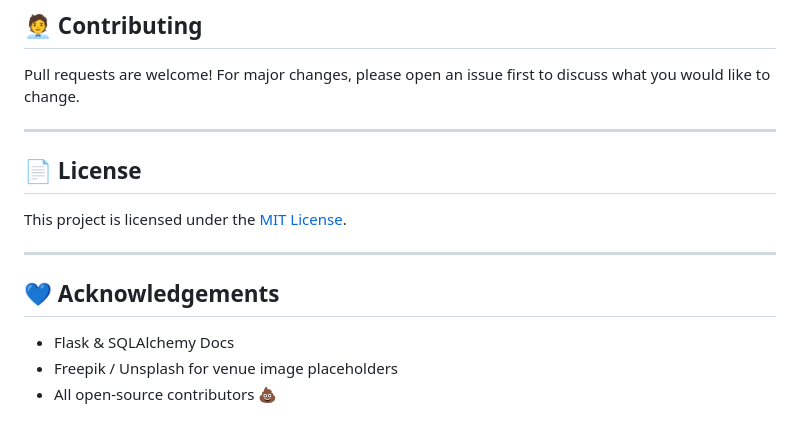
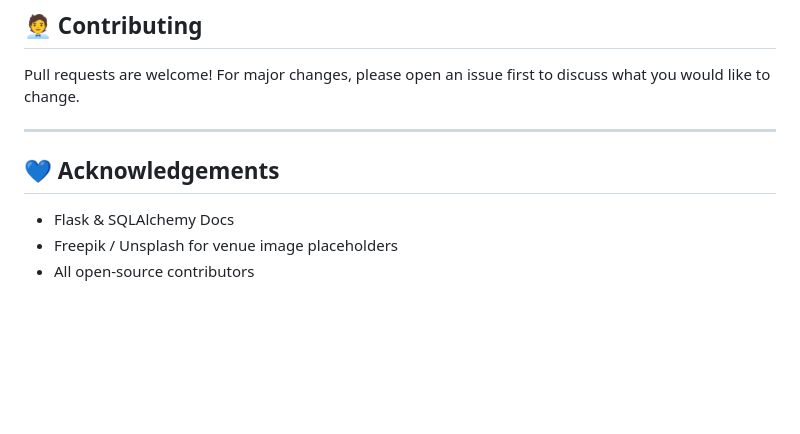
Before and after one commit to Mehuli12345/my_ticket_show_app, a Markdown page: README.md, the part around the change printed below. Drawn GitHub-style; blank space fills up the shorter version.

```diff
--- a/README.md
+++ b/README.md
@@ -130,14 +119,9 @@ Pull requests are welcome! For major changes, please open an issue first to disc
 
 ---
 
-## 📄 License
-
-This project is licensed under the [MIT License](LICENSE).
-
----
 
 ## 💙 Acknowledgements
 
 * Flask & SQLAlchemy Docs
 * Freepik / Unsplash for venue image placeholders
-* All open-source contributors 💩
+* All open-source contributors
```
Also changed, not shown: other parts of README.md (+1 -12 lines).
